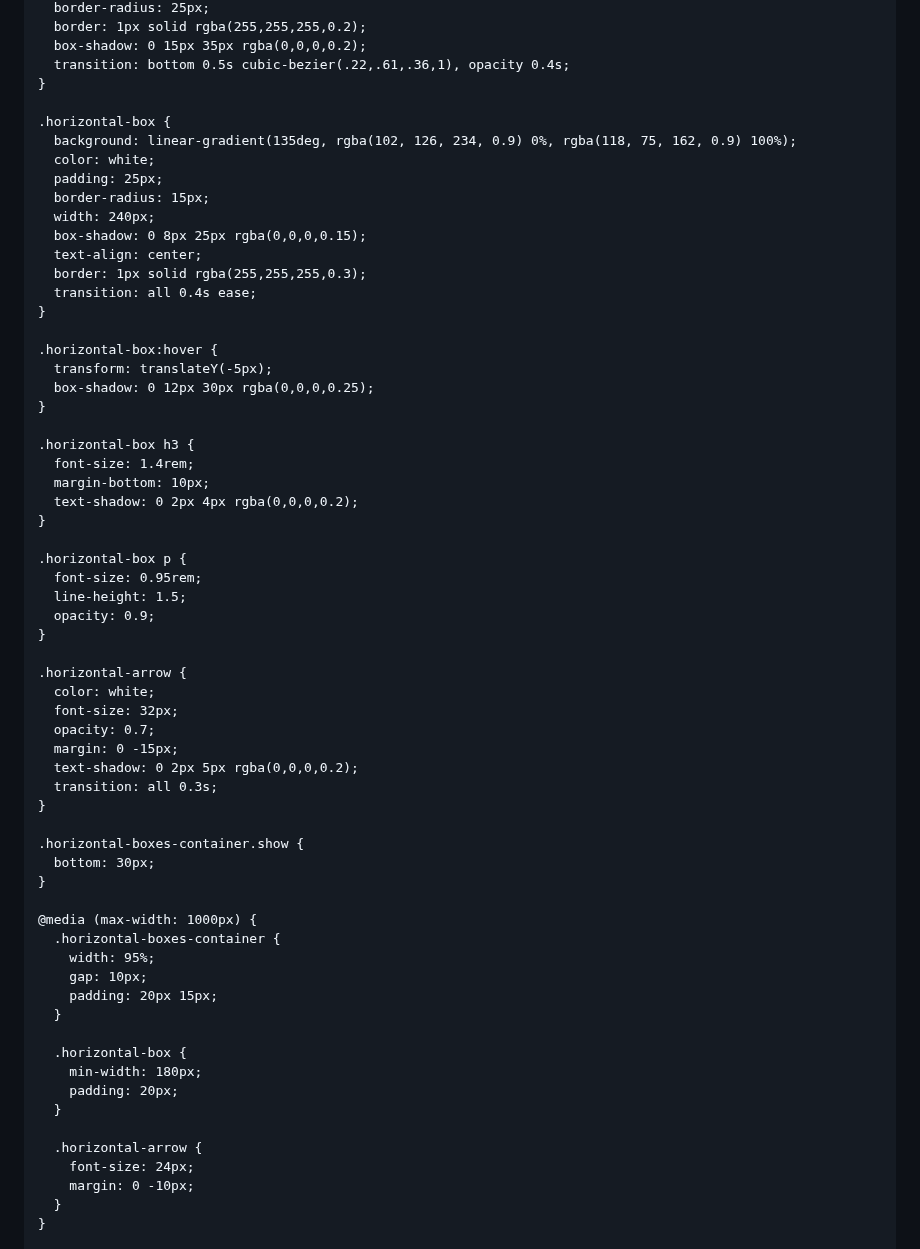
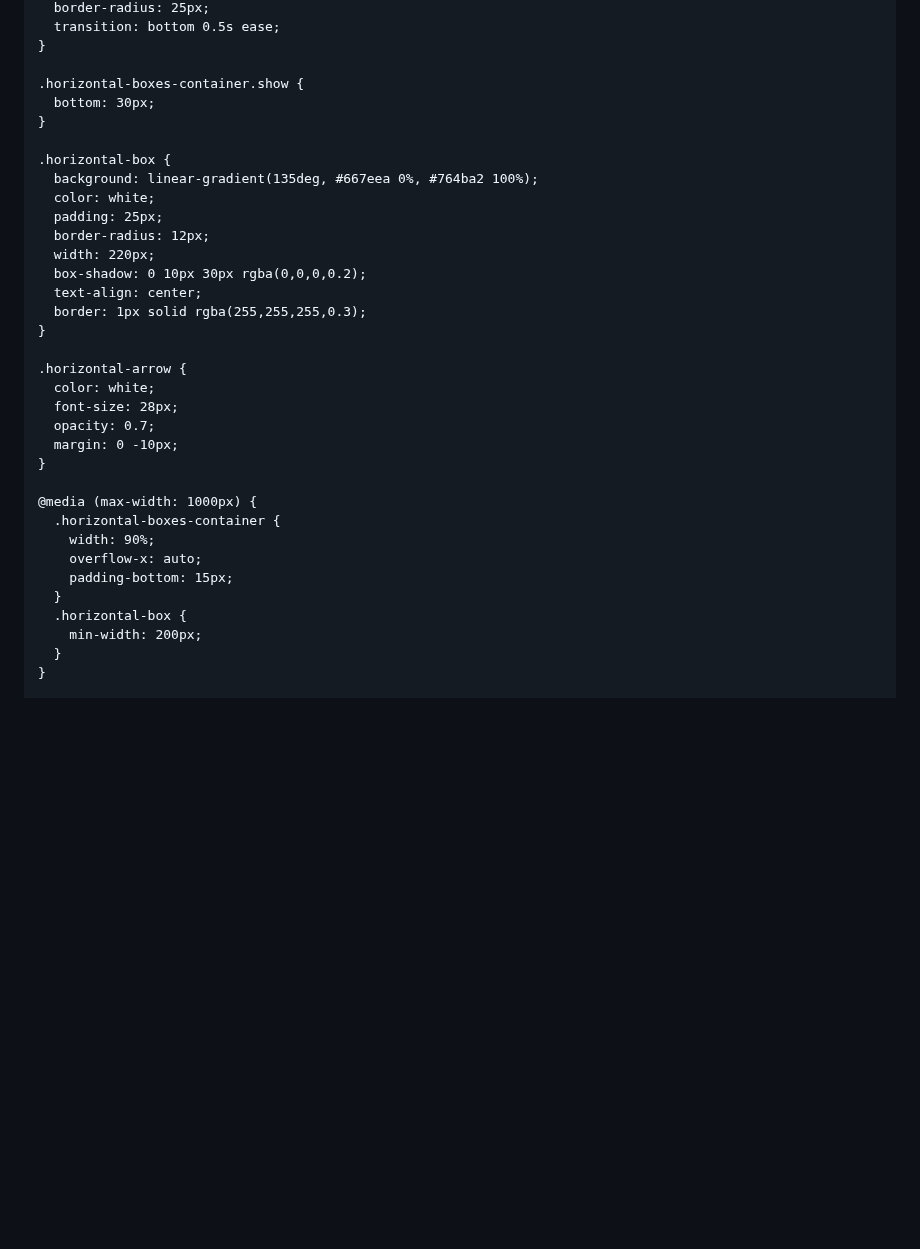
Before and after one commit to EtayAsher/my-travel-site, a Markdown page: README.md, the part around one of its changes. GitHub-like rendering; blank space fills up the shorter version.

Commit message:
Update README.md
Signed-off-by: EtayAsher <etay.asher100@gmail.com>

```diff
--- a/README.md
+++ b/README.md
@@ -126,66 +110,37 @@
       border-radius: 25px;
-      border: 1px solid rgba(255,255,255,0.2);
-      box-shadow: 0 15px 35px rgba(0,0,0,0.2);
-      transition: bottom 0.5s cubic-bezier(.22,.61,.36,1), opacity 0.4s;
-    }
-
-    .horizontal-box {
-      background: linear-gradient(135deg, rgba(102, 126, 234, 0.9) 0%, rgba(118, 75, 162, 0.9) 100%);
-      color: white;
-      padding: 25px;
-      border-radius: 15px;
-      width: 240px;
-      box-shadow: 0 8px 25px rgba(0,0,0,0.15);
-      text-align: center;
-      border: 1px solid rgba(255,255,255,0.3);
-      transition: all 0.4s ease;
-    }
-
-    .horizontal-box:hover {
-      transform: translateY(-5px);
-      box-shadow: 0 12px 30px rgba(0,0,0,0.25);
-    }
-
-    .horizontal-box h3 {
-      font-size: 1.4rem;
-      margin-bottom: 10px;
-      text-shadow: 0 2px 4px rgba(0,0,0,0.2);
-    }
-
-    .horizontal-box p {
-      font-size: 0.95rem;
-      line-height: 1.5;
-      opacity: 0.9;
-    }
-
-    .horizontal-arrow {
-      color: white;
-      font-size: 32px;
-      opacity: 0.7;
-      margin: 0 -15px;
-      text-shadow: 0 2px 5px rgba(0,0,0,0.2);
-      transition: all 0.3s;
+      transition: bottom 0.5s ease;
     }
 
     .horizontal-boxes-container.show {
       bottom: 30px;
     }
 
+    .horizontal-box {
+      background: linear-gradient(135deg, #667eea 0%, #764ba2 100%);
+      color: white;
+      padding: 25px;
+      border-radius: 12px;
+      width: 220px;
+      box-shadow: 0 10px 30px rgba(0,0,0,0.2);
+      text-align: center;
+      border: 1px solid rgba(255,255,255,0.3);
+    }
+
+    .horizontal-arrow {
+      color: white;
+      font-size: 28px;
+      opacity: 0.7;
+      margin: 0 -10px;
+    }
+
     @media (max-width: 1000px) {
       .horizontal-boxes-container {
-        width: 95%;
-        gap: 10px;
-        padding: 20px 15px;
+        width: 90%;
+        overflow-x: auto;
+        padding-bottom: 15px;
       }
-
       .horizontal-box {
-        min-width: 180px;
-        padding: 20px;
-      }
-
-      .horizontal-arrow {
-        font-size: 24px;
-        margin: 0 -10px;
+        min-width: 200px;
       }
     }
 
```
Also changed, not shown: other parts of README.md (+55 -47 lines).
